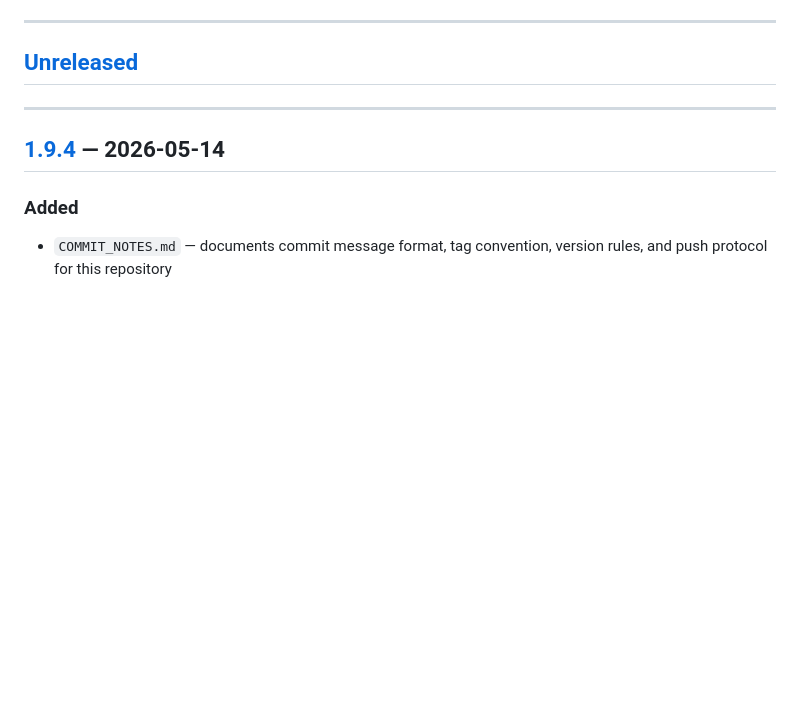
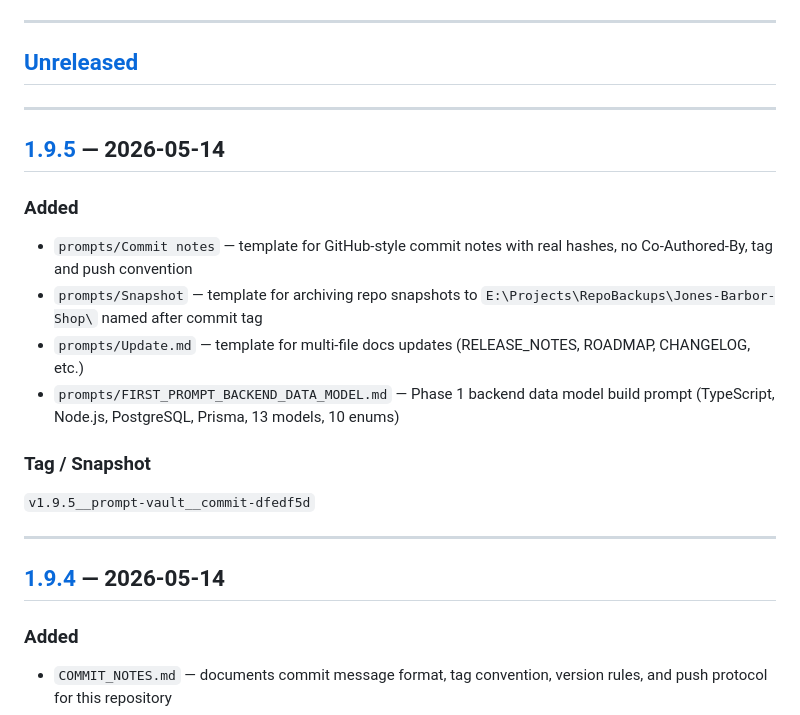
Before and after one commit to rmz9dkfy5f-pixel/Jones-Barbor-Shop, a Markdown page: CHANGELOG.md, the part around one of its changes. Drawn GitHub-style; blank space fills up the shorter version.

Commit message:
docs(release): v1.9.5 Prompt Vault — changelog and snapshot

```diff
--- a/CHANGELOG.md
+++ b/CHANGELOG.md
@@ -6,6 +6,19 @@ Format based on [Keep a Changelog](https://keepachangelog.com/en/1.1.0/) and [Se
 ---
 
 ## [Unreleased]
+
+---
+
+## [1.9.5] — 2026-05-14
+
+### Added
+- `prompts/Commit notes` — template for GitHub-style commit notes with real hashes, no Co-Authored-By, tag and push convention
+- `prompts/Snapshot` — template for archiving repo snapshots to `E:\Projects\RepoBackups\Jones-Barbor-Shop\` named after commit tag
+- `prompts/Update.md` — template for multi-file docs updates (RELEASE_NOTES, ROADMAP, CHANGELOG, etc.)
+- `prompts/FIRST_PROMPT_BACKEND_DATA_MODEL.md` — Phase 1 backend data model build prompt (TypeScript, Node.js, PostgreSQL, Prisma, 13 models, 10 enums)
+
+### Tag / Snapshot
+`v1.9.5__prompt-vault__commit-dfedf5d`
 
 ---
 
```
Also changed, not shown: other parts of CHANGELOG.md (+2 -1 lines), releases/v1.9.5-2026-05-14-Prompt-Vault.md (added, +35 -0 lines).
